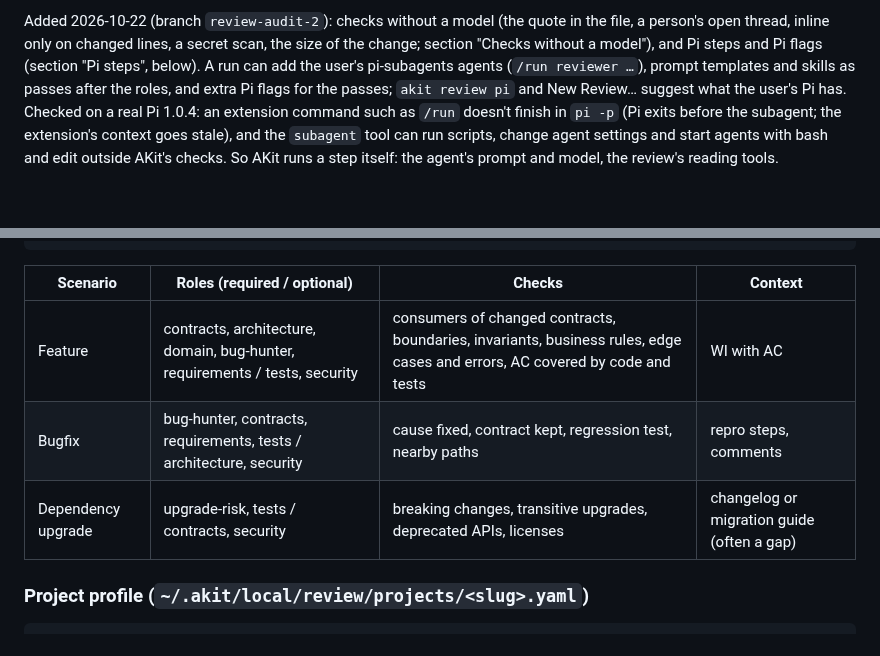
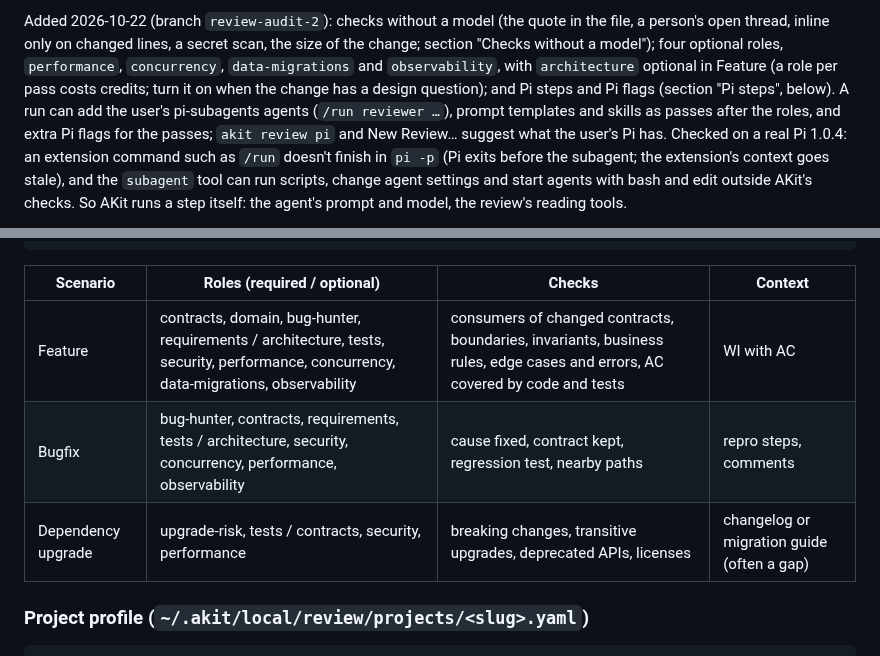
Before and after one commit to Stanislavussov/akit, a Markdown page: docs/design/review.md, 2 parts joined by grey strips. Rendered like a GitHub page; blank space fills up the shorter version.

```diff
--- a/docs/design/review.md
+++ b/docs/design/review.md
@@ -18,7 +18,9 @@ Feature scenario gets `bug-hunter` as a required role. Mermaid diagrams of a run
 
 Added 2026-10-22 (branch `review-audit-2`): checks without a model (the quote in the file, a
 person's open thread, inline only on changed lines, a secret scan, the size of the change; section
-"Checks without a model"), and Pi steps and Pi flags (section "Pi steps", below).
+"Checks without a model"); four optional roles, `performance`, `concurrency`, `data-migrations`
+and `observability`, with `architecture` optional in Feature (a role per pass costs credits; turn
+it on when the change has a design question); and Pi steps and Pi flags (section "Pi steps", below).
 A run can add the user's pi-subagents agents (`/run reviewer …`), prompt templates and skills
 as passes after the roles, and extra Pi flags for the passes; `akit review pi` and New Review…
 suggest what the user's Pi has. Checked on a real Pi 1.0.4: an extension command such as
@@ -482,9 +484,9 @@ detect:            # read by the classifier later; ignored in v1
 
 | Scenario | Roles (required / optional) | Checks | Context |
 |---|---|---|---|
-| Feature | contracts, architecture, domain, bug-hunter, requirements / tests, security | consumers of changed contracts, boundaries, invariants, business rules, edge cases and errors, AC covered by code and tests | WI with AC |
-| Bugfix | bug-hunter, contracts, requirements, tests / architecture, security | cause fixed, contract kept, regression test, nearby paths | repro steps, comments |
-| Dependency upgrade | upgrade-risk, tests / contracts, security | breaking changes, transitive upgrades, deprecated APIs, licenses | changelog or migration guide (often a gap) |
+| Feature | contracts, domain, bug-hunter, requirements / architecture, tests, security, performance, concurrency, data-migrations, observability | consumers of changed contracts, boundaries, invariants, business rules, edge cases and errors, AC covered by code and tests | WI with AC |
+| Bugfix | bug-hunter, contracts, requirements, tests / architecture, security, concurrency, performance, observability | cause fixed, contract kept, regression test, nearby paths | repro steps, comments |
+| Dependency upgrade | upgrade-risk, tests / contracts, security, performance | breaking changes, transitive upgrades, deprecated APIs, licenses | changelog or migration guide (often a gap) |
 
 ### Project profile (`~/.akit/local/review/projects/<slug>.yaml`)
 
```
Also changed, not shown: docs/guides/review.ru.md (+11 -5 lines), docs/guides/images/review-roles.png, 2 other files.
